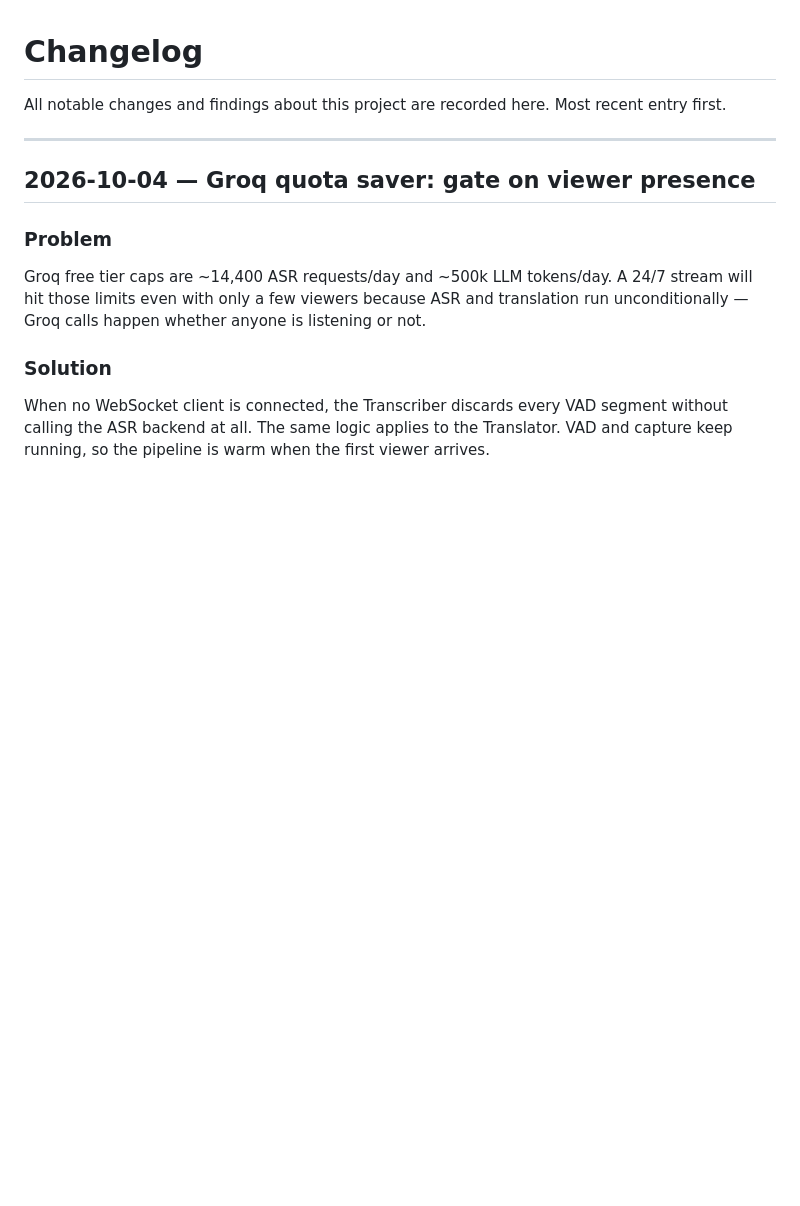
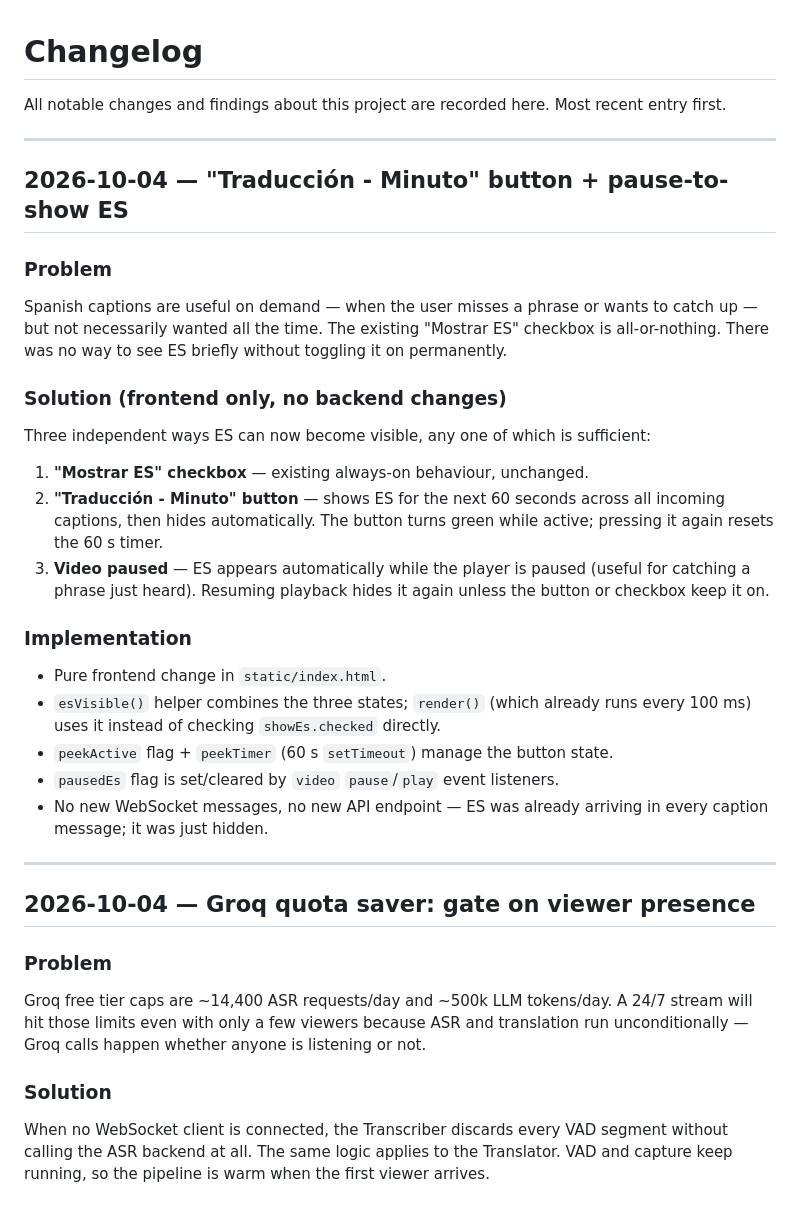
Before and after one commit to ukoquique-proves/cidadeTV-canal10, a Markdown page: CHANGELOG.md, the part around the change. Drawn GitHub-style; blank space fills up the shorter version.

Commit message:
Update CHANGELOG for Traducción-Minuto button and pause-to-show ES

```diff
--- a/CHANGELOG.md
+++ b/CHANGELOG.md
@@ -2,6 +2,36 @@
 
 All notable changes and findings about this project are recorded here.
 Most recent entry first.
+
+---
+
+## 2026-10-04 — "Traducción - Minuto" button + pause-to-show ES
+
+### Problem
+Spanish captions are useful on demand — when the user misses a phrase or wants
+to catch up — but not necessarily wanted all the time. The existing "Mostrar ES"
+checkbox is all-or-nothing. There was no way to see ES briefly without toggling
+it on permanently.
+
+### Solution (frontend only, no backend changes)
+Three independent ways ES can now become visible, any one of which is sufficient:
+
+1. **"Mostrar ES" checkbox** — existing always-on behaviour, unchanged.
+2. **"Traducción - Minuto" button** — shows ES for the next 60 seconds across all
+   incoming captions, then hides automatically. The button turns green while
+   active; pressing it again resets the 60 s timer.
+3. **Video paused** — ES appears automatically while the player is paused (useful
+   for catching a phrase just heard). Resuming playback hides it again unless the
+   button or checkbox keep it on.
+
+### Implementation
+- Pure frontend change in `static/index.html`.
+- `esVisible()` helper combines the three states; `render()` (which already runs
+  every 100 ms) uses it instead of checking `showEs.checked` directly.
+- `peekActive` flag + `peekTimer` (60 s `setTimeout`) manage the button state.
+- `pausedEs` flag is set/cleared by `video` `pause`/`play` event listeners.
+- No new WebSocket messages, no new API endpoint — ES was already arriving in
+  every caption message; it was just hidden.
 
 ---
 
```
